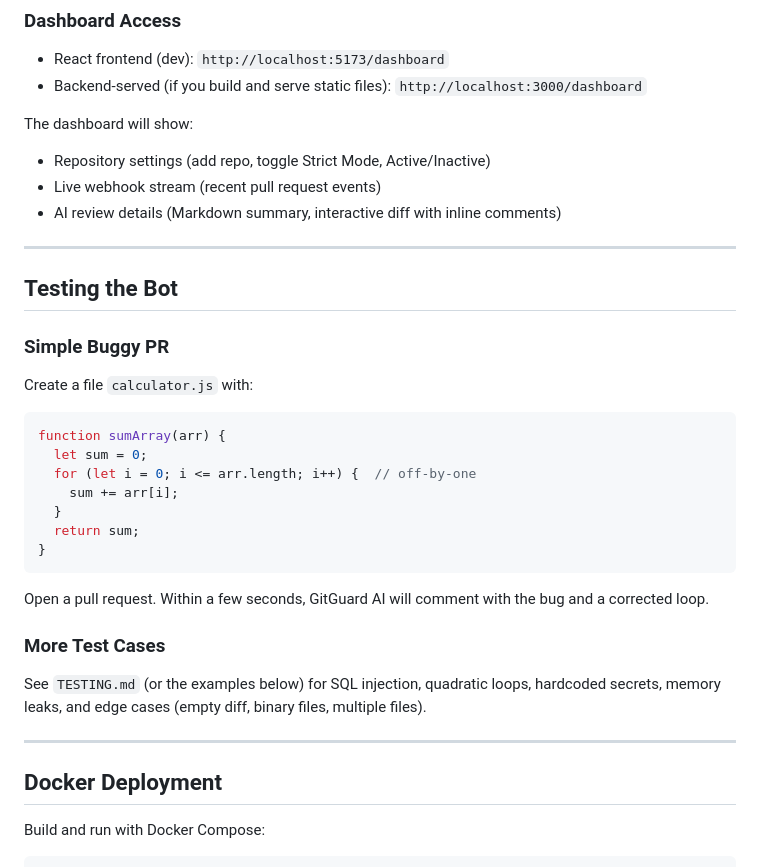
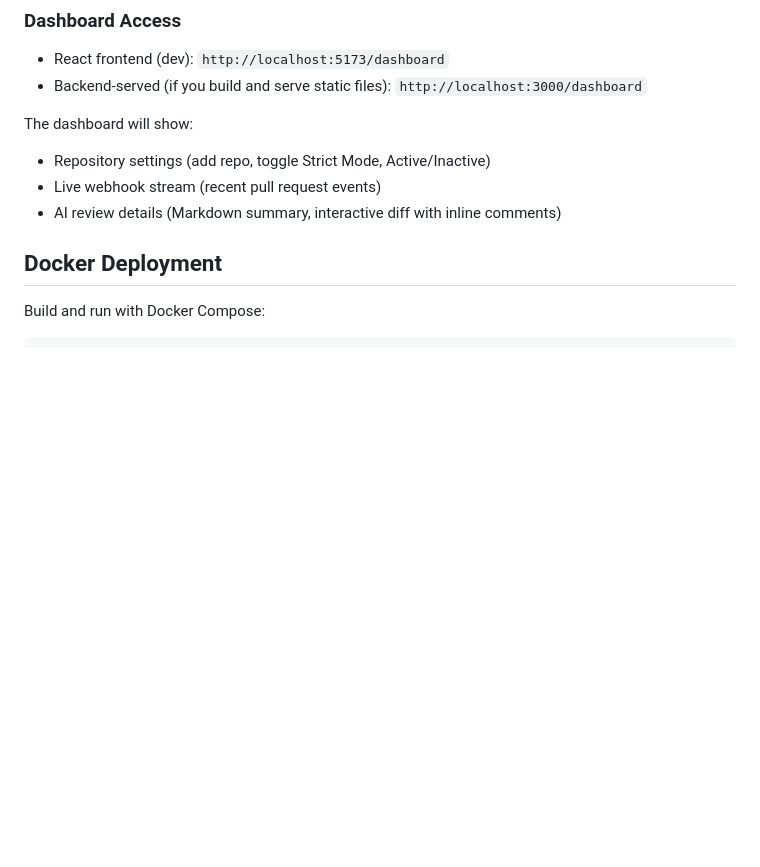
Before and after one commit to siesta-hazel/GitGuard-AI, a Markdown page: README.md, the part around the change. Rendered like a GitHub page; blank space fills up the shorter version.

````diff
--- a/README.md
+++ b/README.md
@@ -175,32 +175,6 @@ The dashboard will show:
 * Live webhook stream (recent pull request events)
 * AI review details (Markdown summary, interactive diff with inline comments)
 
----
-
-## Testing the Bot
-
-### Simple Buggy PR
-
-Create a file `calculator.js` with:
-
-```javascript
-function sumArray(arr) {
-  let sum = 0;
-  for (let i = 0; i <= arr.length; i++) {  // off-by-one
-    sum += arr[i];
-  }
-  return sum;
-}
-```
-
-Open a pull request. Within a few seconds, GitGuard AI will comment with the bug and a corrected loop.
-
-### More Test Cases
-
-See `TESTING.md` (or the examples below) for SQL injection, quadratic loops, hardcoded secrets, memory leaks, and edge cases (empty diff, binary files, multiple files).
-
----
-
 ## Docker Deployment
 
 Build and run with Docker Compose:
````
